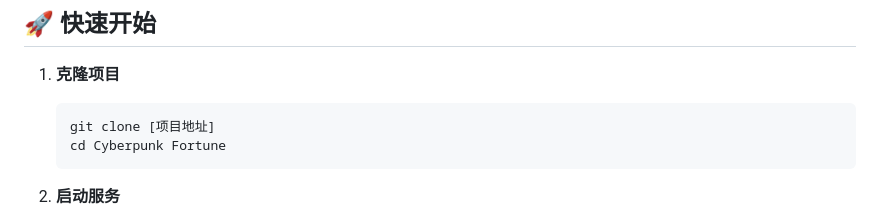
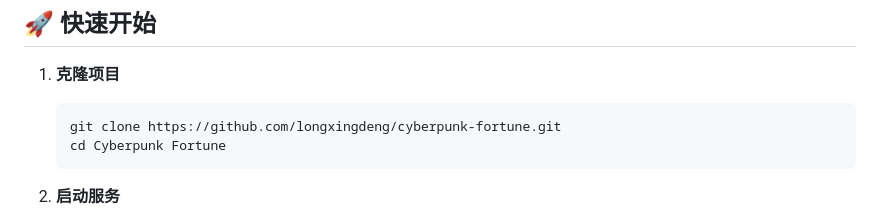
Before and after one commit to longxingdeng/cyber-fortune, a Markdown page: README.md, the part around the change. Rendered like a GitHub page.

````diff
--- a/README.md
+++ b/README.md
@@ -83,7 +83,7 @@ Cyberpunk Fortune/
 
 1. **克隆项目**
    ```bash
-   git clone [项目地址]
+   git clone https://github.com/longxingdeng/cyberpunk-fortune.git
    cd Cyberpunk Fortune
    ```
 
````
